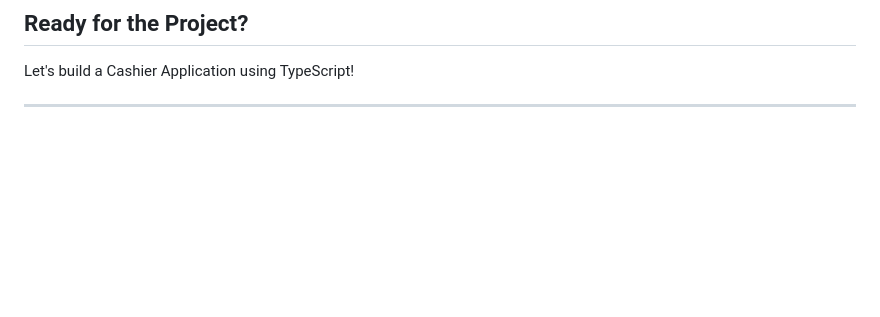
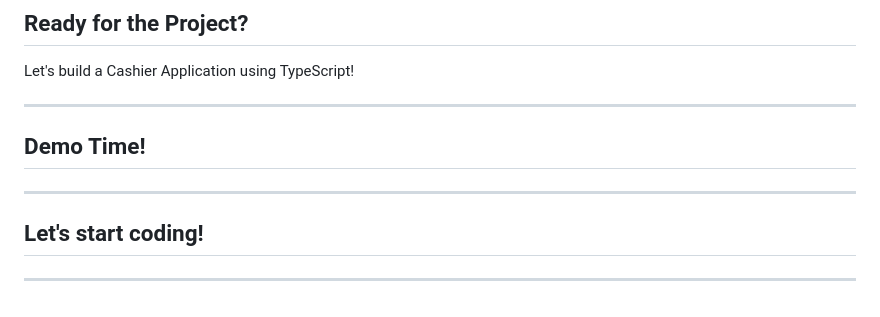
Before and after one commit to AriqF1/Learn-typescript, a Markdown page: slides/typescript-superpowers.md, the part around the change. Rendered like a GitHub page; blank space fills up the shorter version.

Commit message:
docs: finalize slides lesson

```diff
--- a/slides/typescript-superpowers.md
+++ b/slides/typescript-superpowers.md
@@ -364,3 +364,11 @@ class GenericNumber<T> {
 Let's build a Cashier Application using TypeScript!
 
 ---
+
+## Demo Time!
+
+---
+
+## Let's start coding!
+
+---
```
